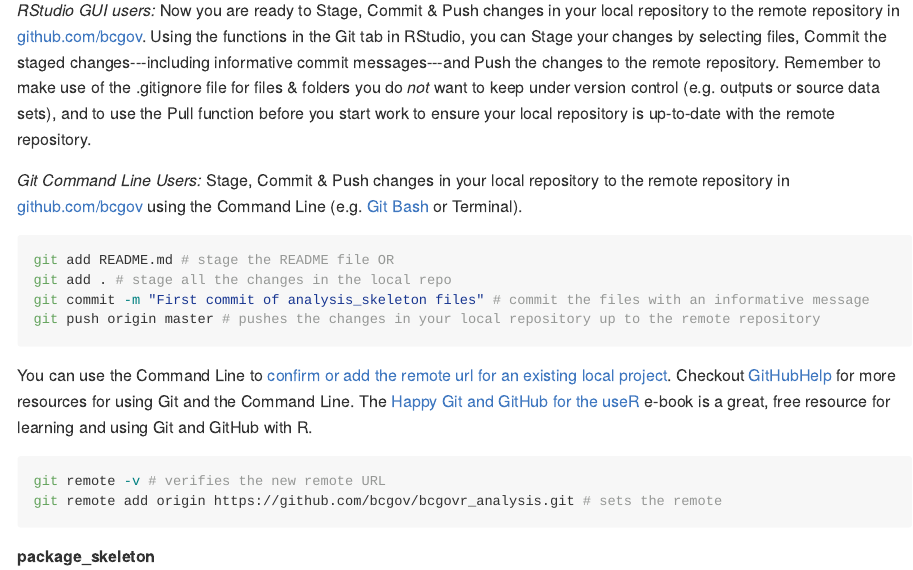
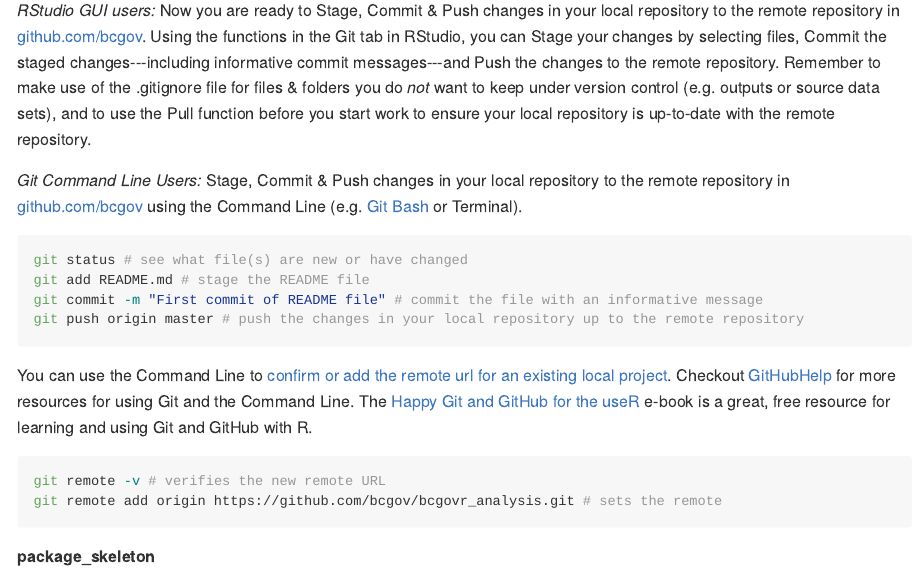
Before and after one commit to bcgov/bcgovr, an R Markdown document (README.Rmd): the page in a window 1100 px wide, from 3780 px down. The pictures show the output file README.md that the author committed with the source, drawn offline in the style of GitHub; long lines of code are wrapped; badge pictures from the web are left out.

Commit message:
update cmd line example

````diff
--- a/README.Rmd
+++ b/README.Rmd
@@ -119,10 +119,10 @@ bcgovr::analysis_skeleton(path = "C:\_dev\bcgovr_analysis", git_clone = "url of
 *Git Command Line Users:* Stage, Commit & Push changes in your local repository to the remote repository in [github.com/bcgov](github.com/bcgov) using the Command Line (e.g. [Git Bash](https://git-scm.com/downloads) or Terminal).
 
 ```{r, engine = 'sh', eval = FALSE}
-git add README.md # stage the README file OR
-git add . # stage all the changes in the local repo
-git commit -m "First commit of analysis_skeleton files" # commit the files with an informative message
-git push origin master # pushes the changes in your local repository up to the remote repository
+git status # see what file(s) are new or have changed
+git add README.md # stage the README file
+git commit -m "First commit of README file" # commit the file with an informative message
+git push origin master # push the changes in your local repository up to the remote repository
 ```
 
 You can use the Command Line to [confirm or add the remote url for an existing local project](https://help.github.com/articles/adding-a-remote/). Checkout [GitHubHelp](https://help.github.com/) for more resources for using Git and the Command Line. The [Happy Git and GitHub for the useR](http://happygitwithr.com/) e-book is a great, free resource for learning and using Git and GitHub with R.
````
Also changed, not shown: README.md.
